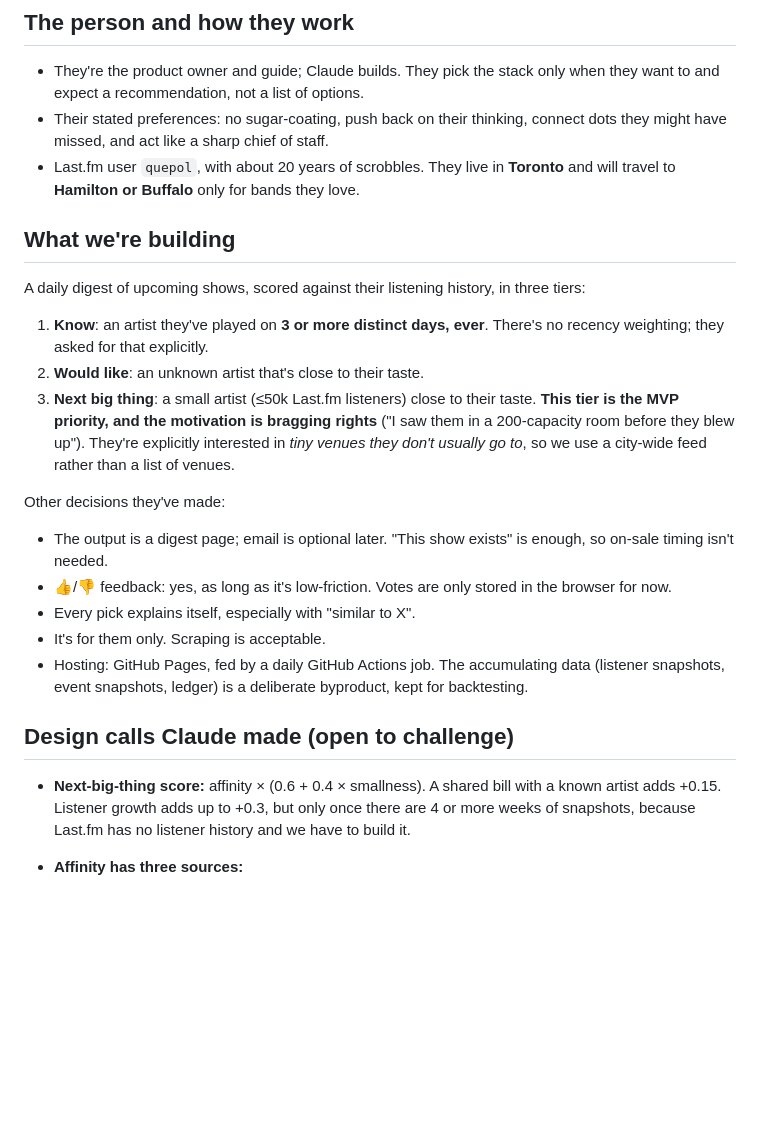
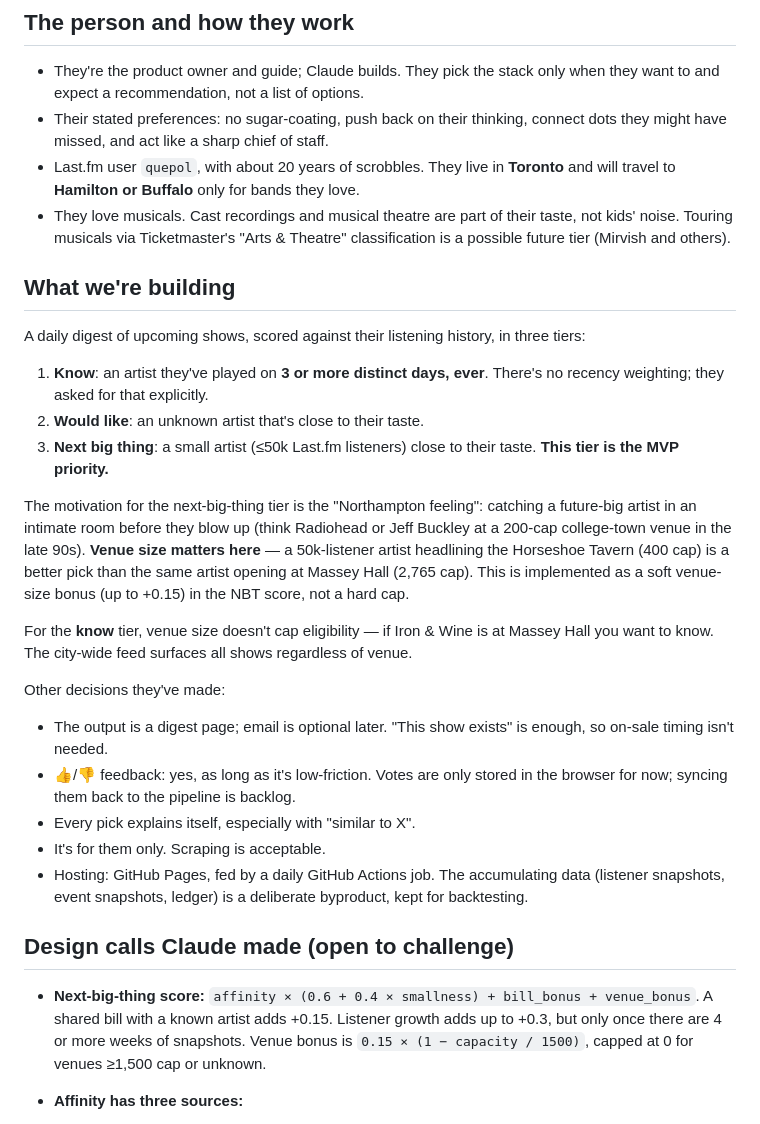
Before and after one commit to quepol/next-big-thing, a Markdown page: HANDOFF.md, the part around one of its changes. Rendered like a GitHub page; blank space fills up the shorter version.

```diff
--- a/HANDOFF.md
+++ b/HANDOFF.md
@@ -7,6 +7,7 @@ Context for a new Claude Code session that picks this project up. Read this and
 - They're the product owner and guide; Claude builds. They pick the stack only when they want to and expect a recommendation, not a list of options.
 - Their stated preferences: no sugar-coating, push back on their thinking, connect dots they might have missed, and act like a sharp chief of staff.
 - Last.fm user `quepol`, with about 20 years of scrobbles. They live in **Toronto** and will travel to **Hamilton or Buffalo** only for bands they love.
+- They love musicals. Cast recordings and musical theatre are part of their taste, not kids' noise. Touring musicals via Ticketmaster's "Arts & Theatre" classification is a possible future tier (Mirvish and others).
 
 ## What we're building
 
@@ -14,18 +15,22 @@ A daily digest of upcoming shows, scored against their listening history, in thr
 
 1. **Know**: an artist they've played on **3 or more distinct days, ever**. There's no recency weighting; they asked for that explicitly.
 2. **Would like**: an unknown artist that's close to their taste.
-3. **Next big thing**: a small artist (≤50k Last.fm listeners) close to their taste. **This tier is the MVP priority, and the motivation is bragging rights** ("I saw them in a 200-capacity room before they blew up"). They're explicitly interested in *tiny venues they don't usually go to*, so we use a city-wide feed rather than a list of venues.
+3. **Next big thing**: a small artist (≤50k Last.fm listeners) close to their taste. **This tier is the MVP priority.**
+
+The motivation for the next-big-thing tier is the "Northampton feeling": catching a future-big artist in an intimate room before they blow up (think Radiohead or Jeff Buckley at a 200-cap college-town venue in the late 90s). **Venue size matters here** — a 50k-listener artist headlining the Horseshoe Tavern (400 cap) is a better pick than the same artist opening at Massey Hall (2,765 cap). This is implemented as a soft venue-size bonus (up to +0.15) in the NBT score, not a hard cap.
+
+For the **know** tier, venue size doesn't cap eligibility — if Iron & Wine is at Massey Hall you want to know. The city-wide feed surfaces all shows regardless of venue.
 
 Other decisions they've made:
 - The output is a digest page; email is optional later. "This show exists" is enough, so on-sale timing isn't needed.
-- 👍/👎 feedback: yes, as long as it's low-friction. Votes are only stored in the browser for now.
+- 👍/👎 feedback: yes, as long as it's low-friction. Votes are only stored in the browser for now; syncing them back to the pipeline is backlog.
 - Every pick explains itself, especially with "similar to X".
 - It's for them only. Scraping is acceptable.
 - Hosting: GitHub Pages, fed by a daily GitHub Actions job. The accumulating data (listener snapshots, event snapshots, ledger) is a deliberate byproduct, kept for backtesting.
 
 ## Design calls Claude made (open to challenge)
 
-- **Next-big-thing score:** affinity × (0.6 + 0.4 × smallness). A shared bill with a known artist adds +0.15. Listener growth adds up to +0.3, but only once there are 4 or more weeks of snapshots, because Last.fm has no listener history and we have to build it.
+- **Next-big-thing score:** `affinity × (0.6 + 0.4 × smallness) + bill_bonus + venue_bonus`. A shared bill with a known artist adds +0.15. Listener growth adds up to +0.3, but only once there are 4 or more weeks of snapshots. Venue bonus is `0.15 × (1 − capacity / 1500)`, capped at 0 for venues ≥1,500 cap or unknown.
 - **Affinity has three sources:**
   - forward: the candidate is in one of the user's seed artists' similar-artist lists
   - reverse: one of the user's known artists is in the candidate's similar-artist list
```
Also changed, not shown: other parts of HANDOFF.md (+50 -41 lines).
